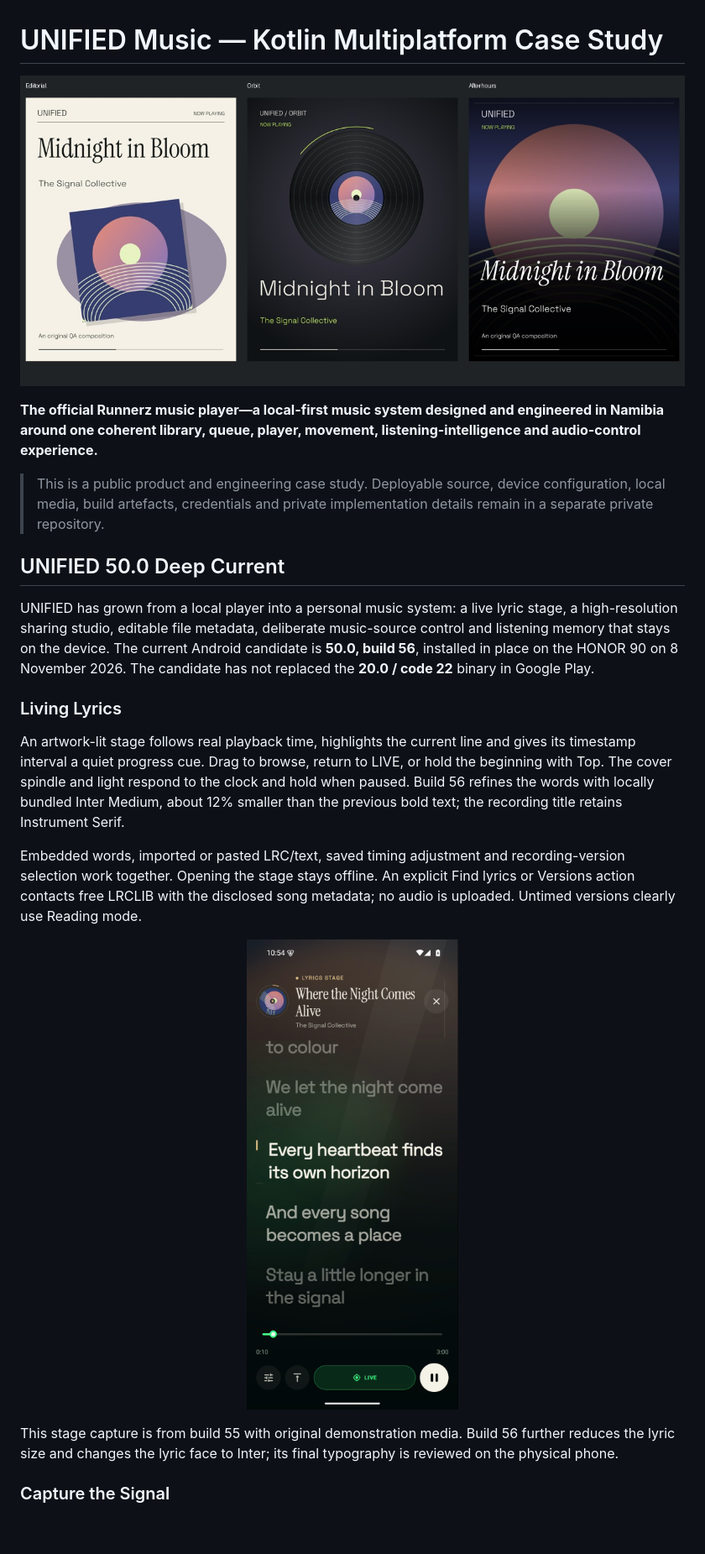
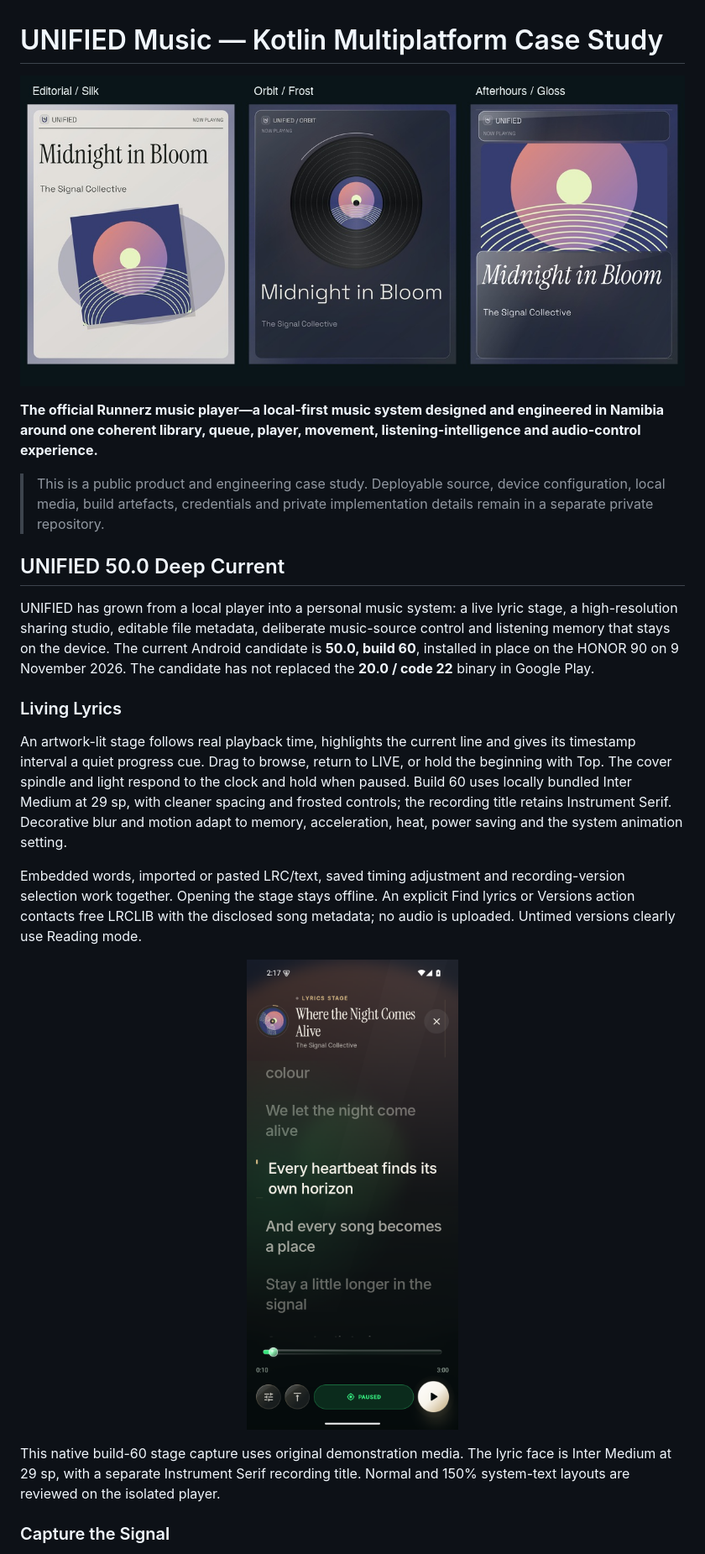
Before and after one commit to freeman-ipumbu/unified-music-case-study, a Markdown page: README.md, the part around one of its changes. Shown at 84% size. GitHub-like rendering; pictures changed too: assets/unified-50-glass-editions-60.jpg (added), assets/unified-50-glass-lyrics-60.png (added); blank space fills up the shorter version.

Commit message:
Refresh UNIFIED 50 glass controls, artwork and verified candidate

```diff
--- a/README.md
+++ b/README.md
@@ -1,7 +1,7 @@
 # UNIFIED Music — Kotlin Multiplatform Case Study
 
 <p align="center">
-  <a href="#unified-500-deep-current"><img src="assets/unified-50-studio-editions.jpg" width="100%" alt="UNIFIED 50 Signal Studio Editorial, Orbit and Afterhours native share-card exports"></a>
+  <a href="#unified-500-deep-current"><img src="assets/unified-50-glass-editions-60.jpg" width="100%" alt="UNIFIED 50 Signal Studio Editorial, Orbit and Afterhours native share-card exports"></a>
 </p>
 
 **The official Runnerz music player—a local-first music system designed and engineered in Namibia around one coherent library, queue, player, movement, listening-intelligence and audio-control experience.**
@@ -10,17 +10,17 @@
 
 ## UNIFIED 50.0 Deep Current
 
-UNIFIED has grown from a local player into a personal music system: a live lyric stage, a high-resolution sharing studio, editable file metadata, deliberate music-source control and listening memory that stays on the device. The current Android candidate is **50.0, build 56**, installed in place on the HONOR 90 on 8 November 2026. The candidate has not replaced the **20.0 / code 22** binary in Google Play.
+UNIFIED has grown from a local player into a personal music system: a live lyric stage, a high-resolution sharing studio, editable file metadata, deliberate music-source control and listening memory that stays on the device. The current Android candidate is **50.0, build 60**, installed in place on the HONOR 90 on 9 November 2026. The candidate has not replaced the **20.0 / code 22** binary in Google Play.
 
 ### Living Lyrics
 
-An artwork-lit stage follows real playback time, highlights the current line and gives its timestamp interval a quiet progress cue. Drag to browse, return to LIVE, or hold the beginning with Top. The cover spindle and light respond to the clock and hold when paused. Build 56 refines the words with locally bundled Inter Medium, about 12% smaller than the previous bold text; the recording title retains Instrument Serif.
+An artwork-lit stage follows real playback time, highlights the current line and gives its timestamp interval a quiet progress cue. Drag to browse, return to LIVE, or hold the beginning with Top. The cover spindle and light respond to the clock and hold when paused. Build 60 uses locally bundled Inter Medium at 29 sp, with cleaner spacing and frosted controls; the recording title retains Instrument Serif. Decorative blur and motion adapt to memory, acceleration, heat, power saving and the system animation setting.
 
 Embedded words, imported or pasted LRC/text, saved timing adjustment and recording-version selection work together. Opening the stage stays offline. An explicit Find lyrics or Versions action contacts free LRCLIB with the disclosed song metadata; no audio is uploaded. Untimed versions clearly use Reading mode.
 
-<p align="center"><img src="assets/unified-50-living-lyrics-55.png" width="360" alt="Native Living Lyrics stage with original QA words and artwork"></p>
+<p align="center"><img src="assets/unified-50-glass-lyrics-60.png" width="360" alt="Native Living Lyrics stage with original QA words and artwork"></p>
 
-This stage capture is from build 55 with original demonstration media. Build 56 further reduces the lyric size and changes the lyric face to Inter; its final typography is reviewed on the physical phone.
+This native build-60 stage capture uses original demonstration media. The lyric face is Inter Medium at 29 sp, with a separate Instrument Serif recording title. Normal and 150% system-text layouts are reviewed on the isolated player.
 
 ### Capture the Signal
 
```
Also changed, not shown: other parts of README.md (+10 -9 lines), assets/unified-50-glass-afterhours-60.png (added), assets/unified-50-glass-editorial-60.png (added), assets/unified-50-glass-orbit-60.png (added).
